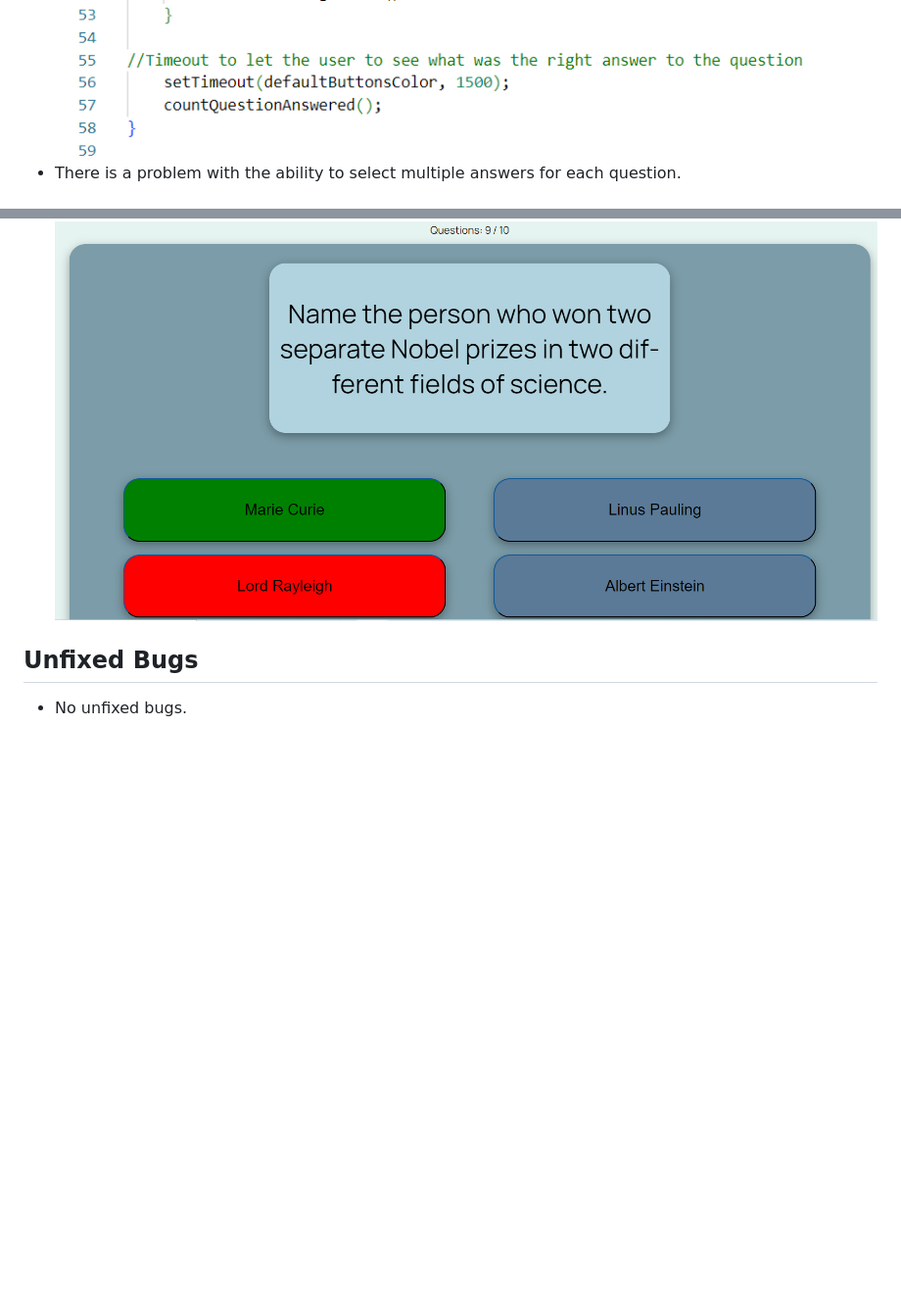
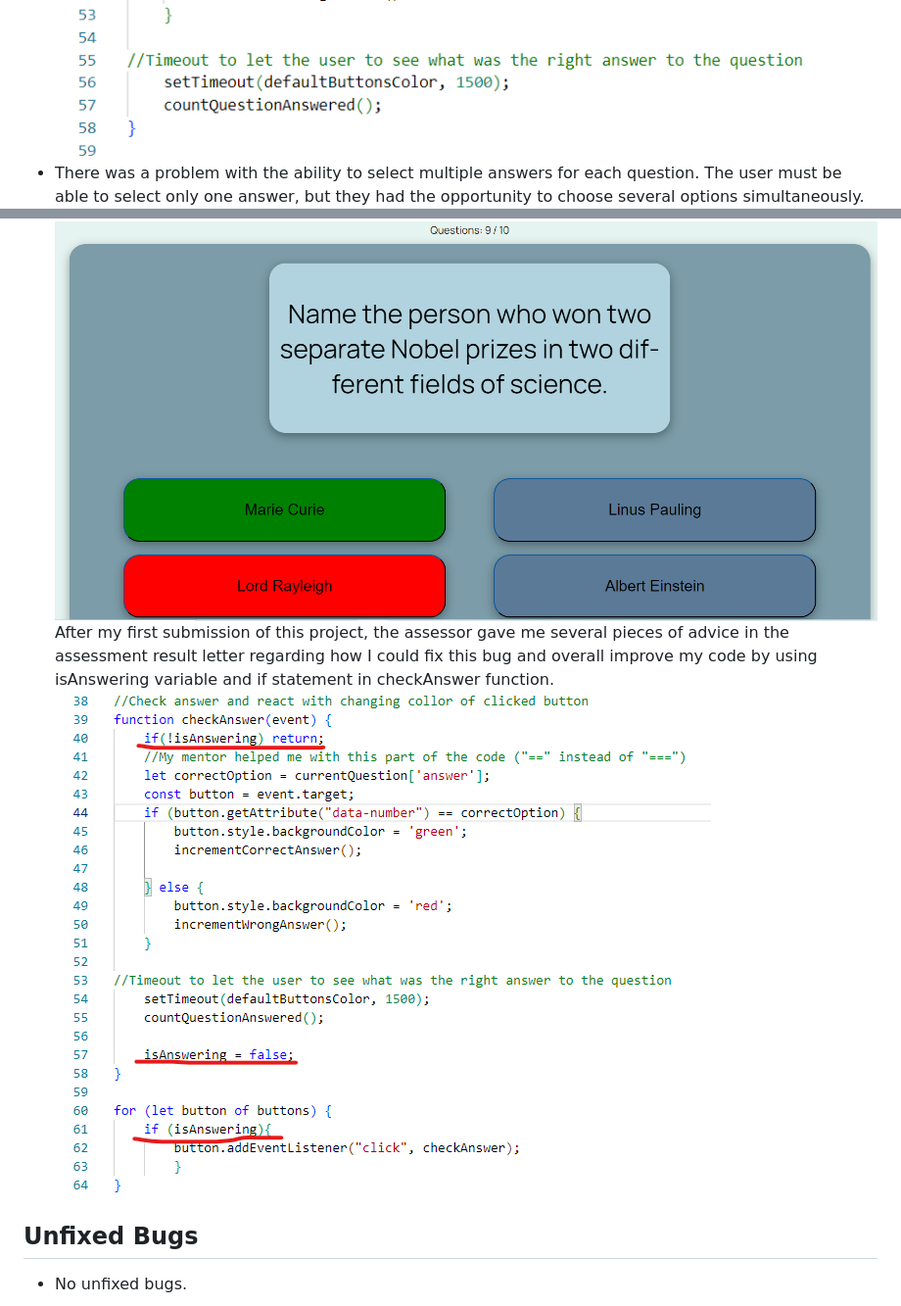
Before and after one commit to AlinaPanasenko/love-quiz, a Markdown page: README.md, 2 parts joined by grey strips. Shown: that part at 98% size. Drawn GitHub-style; pictures changed too: assets/images/isanswering_variable.png (added); blank space fills up the shorter version.

```diff
--- a/README.md
+++ b/README.md
@@ -100,8 +100,11 @@ This website targets adults and curious children with diverse interests and a lo
 ![Bug in checkAnswer function](assets/images/if_statement.png)
 - Also, there was a problem with displaying of changing the background colour of the answer buttons. During the tutor session tutor explained that I wouldn't be able to see colour change without setting the timeout method first.
 ![Bug background color](assets/images/timeout.png)
-- There is a problem with the ability to select multiple answers for each question.
+- There was a problem with the ability to select multiple answers for each question. The user must be able to select only one answer, but they had the opportunity to choose several options simultaneously.
 ![Bug multiple answers](assets/images/bug_multiple_answers.png)
+After my first submission of this project, the assessor gave me several pieces of advice in the assessment result letter regarding how I could fix this bug and overall improve my code by using isAnswering variable and if statement in checkAnswer function.
+![isAnswering_variable](assets/images/isanswering_variable.png)
+
 
 ## Unfixed Bugs
 - No unfixed bugs.
```
Also changed, not shown: 3 other files.
